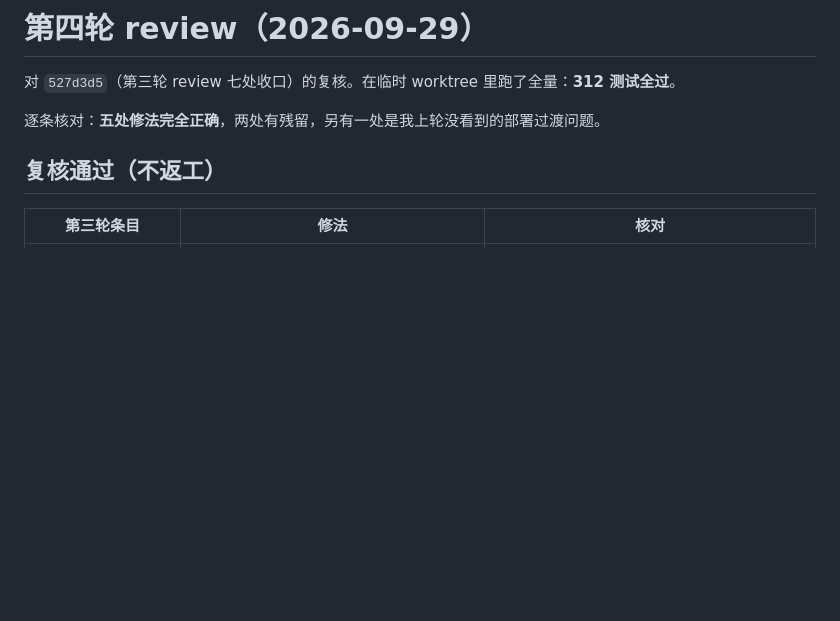
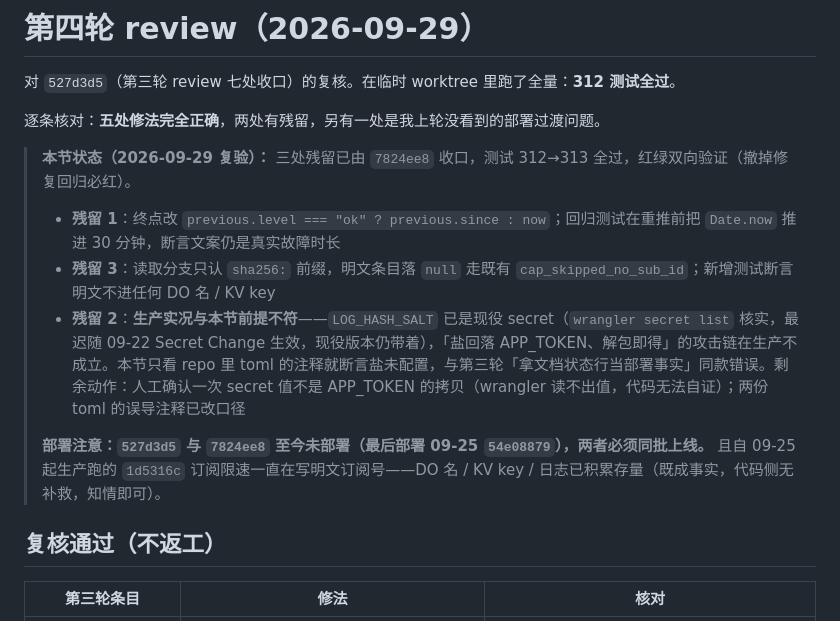
Before and after one commit to qingqingyu/voisetodo, a Markdown page: docs/pre-launch-risk-review.md, the part around the change. Drawn GitHub-style; blank space fills up the shorter version.

Commit message:
docs(review): 第四轮三残留标记已修(7824ee8)——含残留 2 前提更正与部署警告
Why: 第四轮 review 记录的三处残留已由 7824ee8 修复,文档需按第三轮
「本节状态」同款口径回写终态,否则下一轮读者会把已收口项当开放项。
复验时还发现残留 2 的前提与生产实况不符(LOG_HASH_SALT 已是现役
secret,review 只看了 repo toml 注释就断言盐未配置),这条更正必须
留档——它与第三轮「拿文档状态行当部署事实」是同款错误。

What: 第四轮节首插入状态块:残留 1/3 的修法与红绿验证结果;残留 2
的前提更正 + 剩余人工动作(确认 secret 值非 APP_TOKEN 拷贝);部署
警告(527d3d5 与 7824ee8 未部署、须同批上线;生产 09-25 起明文订阅号
已积累存量)。

Impact: 仅文档。第四轮从「开放」翻转为「已收口 + 两条待办」(同批
部署、salt 值人工确认),与第三轮状态块的链式读法一致。

Co-Authored-By: Claude Opus 4.6 <noreply@anthropic.com>

```diff
--- a/docs/pre-launch-risk-review.md
+++ b/docs/pre-launch-risk-review.md
@@ -456,6 +456,13 @@ npx wrangler dev
 
 逐条核对：**五处修法完全正确**，两处有残留，另有一处是我上轮没看到的部署过渡问题。
 
+> **本节状态（2026-09-29 复验）：** 三处残留已由 `7824ee8` 收口，测试 312→313 全过，红绿双向验证（撤掉修复回归必红）。
+> - **残留 1**：终点改 `previous.level === "ok" ? previous.since : now`；回归测试在重推前把 `Date.now` 推进 30 分钟，断言文案仍是真实故障时长
+> - **残留 3**：读取分支只认 `sha256:` 前缀，明文条目落 `null` 走既有 `cap_skipped_no_sub_id`；新增测试断言明文不进任何 DO 名 / KV key
+> - **残留 2**：**生产实况与本节前提不符**——`LOG_HASH_SALT` 已是现役 secret（`wrangler secret list` 核实，最迟随 09-22 Secret Change 生效，现役版本仍带着），「盐回落 APP_TOKEN、解包即得」的攻击链在生产不成立。本节只看 repo 里 toml 的注释就断言盐未配置，与第三轮「拿文档状态行当部署事实」同款错误。剩余动作：人工确认一次 secret 值不是 APP_TOKEN 的拷贝（wrangler 读不出值，代码无法自证）；两份 toml 的误导注释已改口径
+>
+> **部署注意：`527d3d5` 与 `7824ee8` 至今未部署（最后部署 09-25 `54e08879`），两者必须同批上线。** 且自 09-25 起生产跑的 `1d5316c` 订阅限速一直在写明文订阅号——DO 名 / KV key / 日志已积累存量（既成事实，代码侧无补救，知情即可）。
+
 ## 复核通过（不返工）
 
 | 第三轮条目 | 修法 | 核对 |
```
